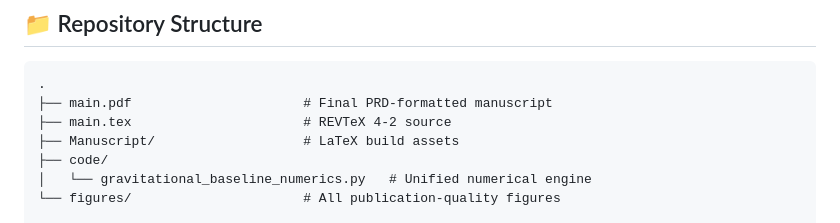
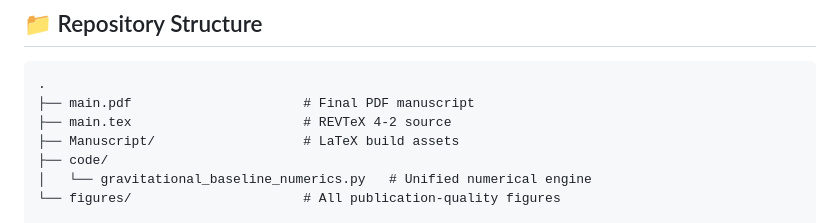
Before and after one commit to ZaPpi3/jarvis-gravitational-baseline-principle, a Markdown page: README.md, the part around the change. Drawn GitHub-style.

````diff
--- a/README.md
+++ b/README.md
@@ -23,7 +23,7 @@ All numerical results in the paper are generated by a single unified script in `
 
 ```text
 .
-├── main.pdf                      # Final PRD-formatted manuscript
+├── main.pdf                      # Final PDF manuscript
 ├── main.tex                      # REVTeX 4-2 source
 ├── Manuscript/                   # LaTeX build assets
 ├── code/
````
